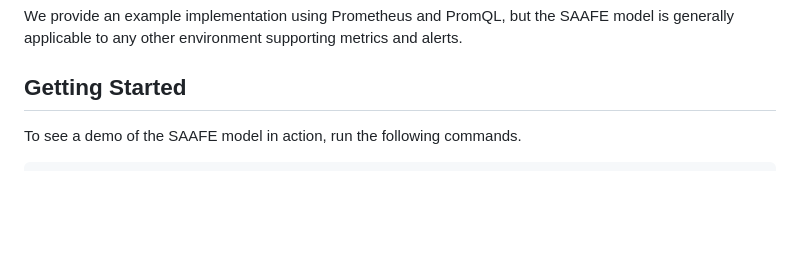
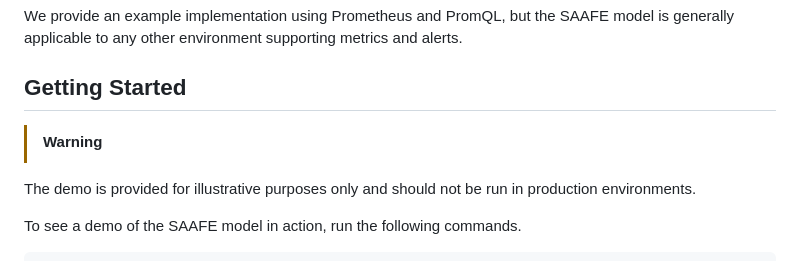
Before and after one commit to grafana/saafe-model, a Markdown page: README.md, the part around the change. GitHub-like rendering; blank space fills up the shorter version.

Commit message:
Update README with demo usage warning
Added a warning about the demo environment.

```diff
--- a/README.md
+++ b/README.md
@@ -6,6 +6,9 @@ and informs decisions on what to measure, how to turn metrics into insights, and
 We provide an example implementation using Prometheus and PromQL, but the SAAFE model is generally applicable to any other environment supporting metrics and alerts.
 
 ## Getting Started
+
+> [!WARNING]
+The demo is provided for illustrative purposes only and should not be run in production environments.
 
 To see a demo of the SAAFE model in action, run the following commands.
 
```
